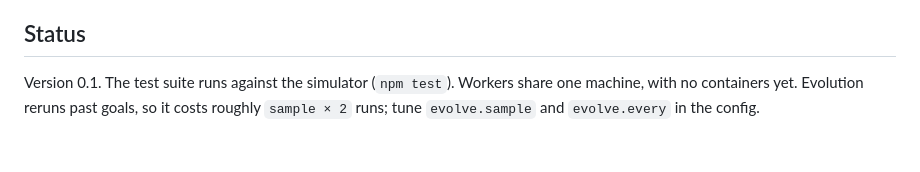
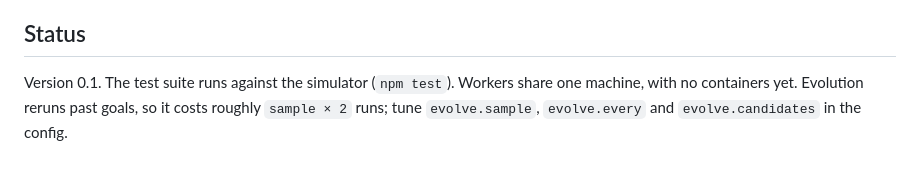
Before and after one commit to deepskpathak/orchestra, a Markdown page: README.md, the part around the change. GitHub-like rendering.

Commit message:
docs: mention evolve.candidates in README
Co-Authored-By: Claude Sonnet 5.5 <noreply@anthropic.com>

```diff
--- a/README.md
+++ b/README.md
@@ -113,4 +113,4 @@ Inside Claude Code, the plugin adds `/orchestra:setup`, `/orchestra:run`, `/orch
 
 ## Status
 
-Version 0.1. The test suite runs against the simulator (`npm test`). Workers share one machine, with no containers yet. Evolution reruns past goals, so it costs roughly `sample × 2` runs; tune `evolve.sample` and `evolve.every` in the config.
+Version 0.1. The test suite runs against the simulator (`npm test`). Workers share one machine, with no containers yet. Evolution reruns past goals, so it costs roughly `sample × 2` runs; tune `evolve.sample`, `evolve.every` and `evolve.candidates` in the config.
```
